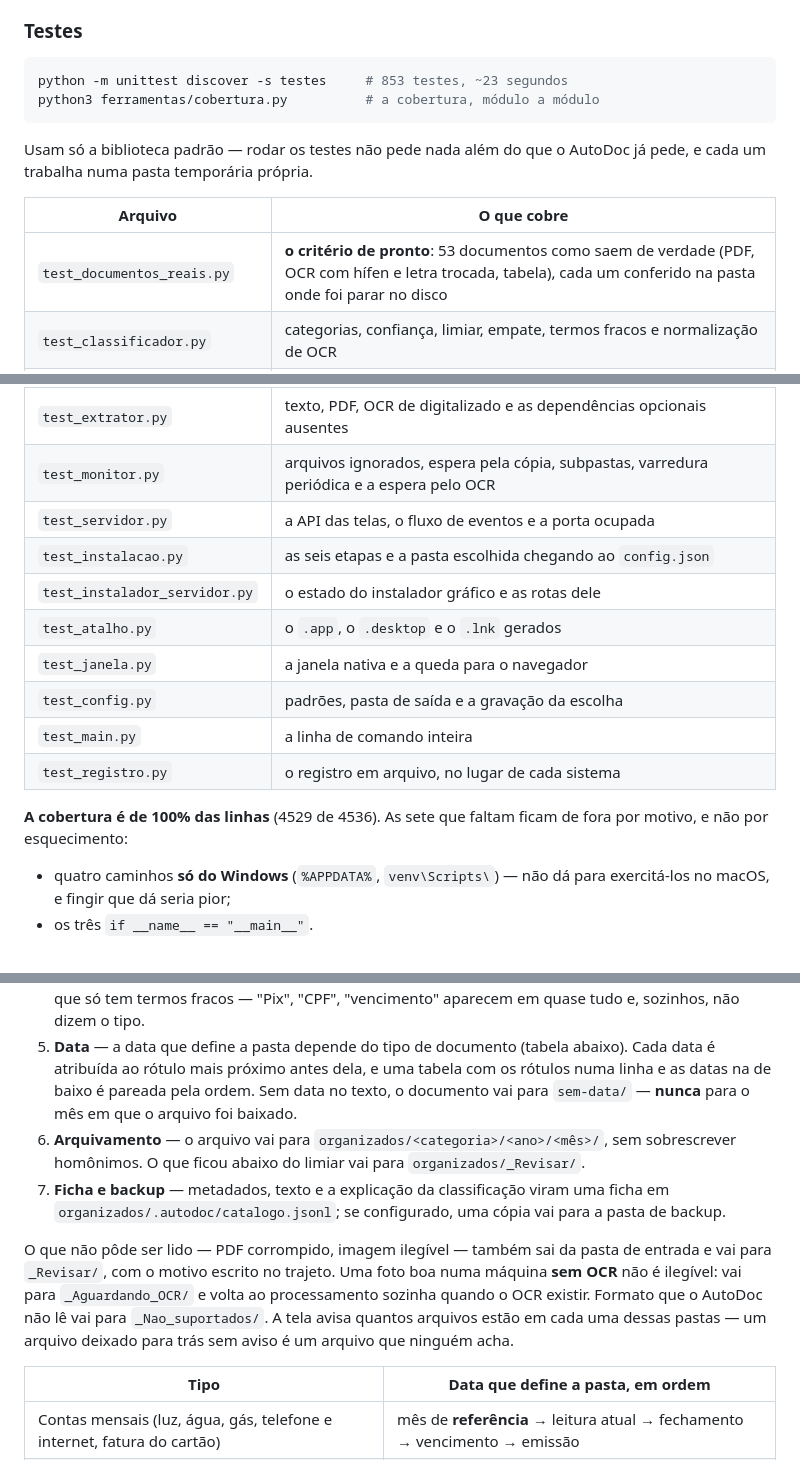
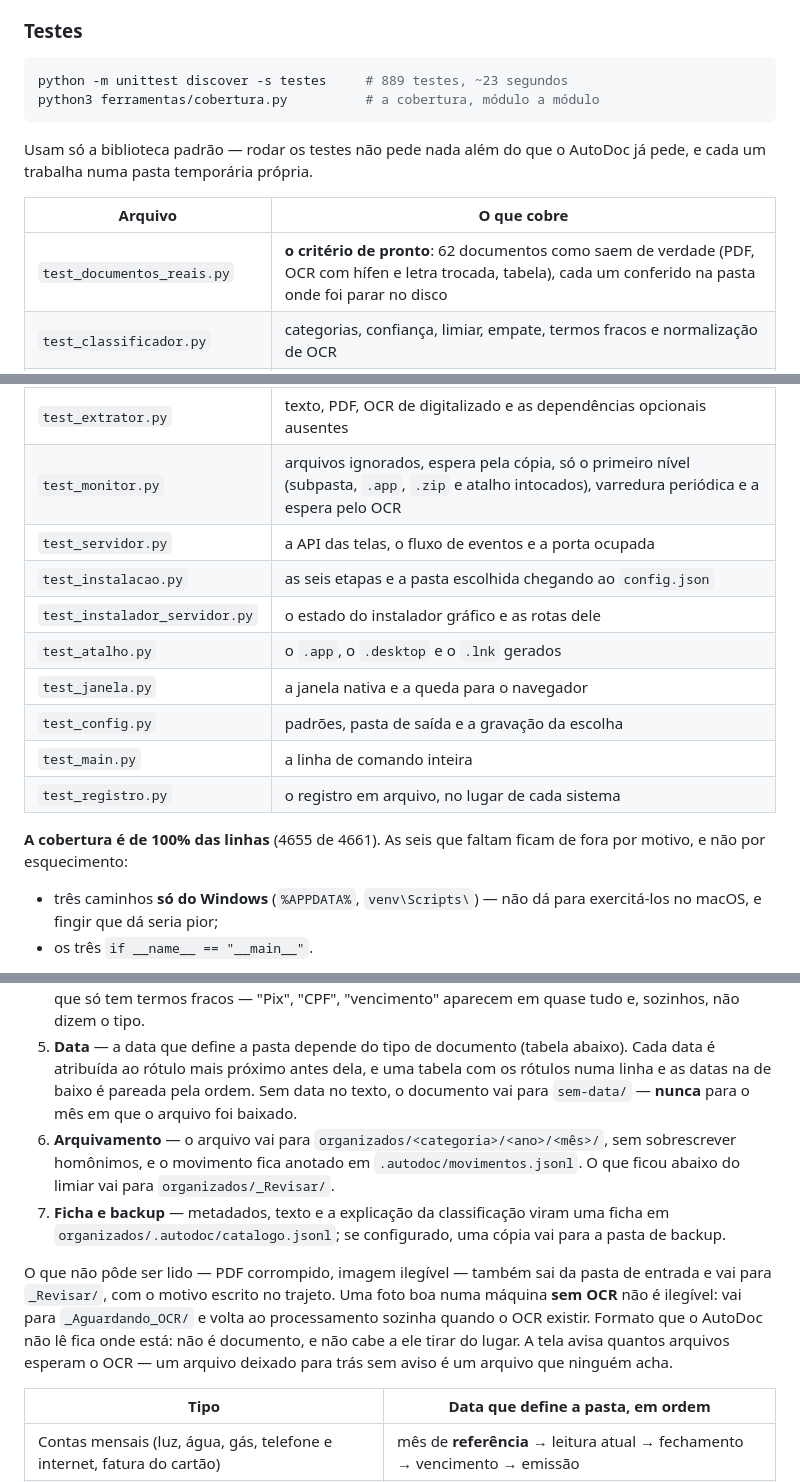
Before and after one commit to Trabalhos-UGV/AutoDoc, a Markdown page: README.md, 3 parts joined by grey strips. GitHub-like rendering.

````diff
--- a/README.md
+++ b/README.md
@@ -208,7 +211,7 @@ tem confiança suficiente para classificar.
 ### Testes
 
 ```bash
-python -m unittest discover -s testes     # 853 testes, ~23 segundos
+python -m unittest discover -s testes     # 889 testes, ~23 segundos
 python3 ferramentas/cobertura.py          # a cobertura, módulo a módulo
 ```
 
@@ -217,14 +220,14 @@ AutoDoc já pede, e cada um trabalha numa pasta temporária própria.
 
 | Arquivo | O que cobre |
 | --- | --- |
-| `test_documentos_reais.py` | **o critério de pronto**: 53 documentos como saem de verdade (PDF, OCR com hífen e letra trocada, tabela), cada um conferido na pasta onde foi parar no disco |
+| `test_documentos_reais.py` | **o critério de pronto**: 62 documentos como saem de verdade (PDF, OCR com hífen e letra trocada, tabela), cada um conferido na pasta onde foi parar no disco |
 | `test_classificador.py` | categorias, confiança, limiar, empate, termos fracos e normalização de OCR |
 | `test_datas.py` | os formatos, ano plausível, mês de referência, dono da data, tabela e a regra de cada tipo |
 | `test_catalogo.py` | fichas, dedupe por conteúdo, busca por prefixo e sem acento |
 | `test_reconciliacao.py` | a pasta como verdade: catálogo apagado, arquivo apagado, arquivo posto à mão |
 | `test_pipeline.py` | o caminho completo do documento, dedupe, correção manual e documento ilegível |
 | `test_extrator.py` | texto, PDF, OCR de digitalizado e as dependências opcionais ausentes |
-| `test_monitor.py` | arquivos ignorados, espera pela cópia, subpastas, varredura periódica e a espera pelo OCR |
+| `test_monitor.py` | arquivos ignorados, espera pela cópia, só o primeiro nível (subpasta, `.app`, `.zip` e atalho intocados), varredura periódica e a espera pelo OCR |
 | `test_servidor.py` | a API das telas, o fluxo de eventos e a porta ocupada |
 | `test_instalacao.py` | as seis etapas e a pasta escolhida chegando ao `config.json` |
 | `test_instalador_servidor.py` | o estado do instalador gráfico e as rotas dele |
@@ -234,10 +237,10 @@ AutoDoc já pede, e cada um trabalha numa pasta temporária própria.
 | `test_main.py` | a linha de comando inteira |
 | `test_registro.py` | o registro em arquivo, no lugar de cada sistema |
 
-**A cobertura é de 100% das linhas** (4529 de 4536). As sete que faltam ficam de
+**A cobertura é de 100% das linhas** (4655 de 4661). As seis que faltam ficam de
 fora por motivo, e não por esquecimento:
 
-- quatro caminhos **só do Windows** (`%APPDATA%`, `venv\Scripts\`) — não dá
+- três caminhos **só do Windows** (`%APPDATA%`, `venv\Scripts\`) — não dá
   para exercitá-los no macOS, e fingir que dá seria pior;
 - os três `if __name__ == "__main__"`.
 
@@ -455,10 +458,10 @@ main.py             # interface de linha de comando
 3. **Extração** — o texto é lido direto (`.txt`), da camada de texto do PDF, ou via OCR. No PDF a decisão é **por página**: a página com pouco texto passa pelo OCR, e um contrato digitado com a página assinada escaneada é lido inteiro. Antes do OCR a foto é endireitada pelo EXIF, passada para tons de cinza e ampliada se for pequena.
 4. **Classificação** — cada categoria pontua conforme as palavras-chave encontradas, e o resultado vira uma **confiança de 0 a 1**. Abaixo de 0,60 o documento não é classificado. Também não é classificado o que só tem termos fracos — "Pix", "CPF", "vencimento" aparecem em quase tudo e, sozinhos, não dizem o tipo.
 5. **Data** — a data que define a pasta depende do tipo de documento (tabela abaixo). Cada data é atribuída ao rótulo mais próximo antes dela, e uma tabela com os rótulos numa linha e as datas na de baixo é pareada pela ordem. Sem data no texto, o documento vai para `sem-data/` — **nunca** para o mês em que o arquivo foi baixado.
-6. **Arquivamento** — o arquivo vai para `organizados/<categoria>/<ano>/<mês>/`, sem sobrescrever homônimos. O que ficou abaixo do limiar vai para `organizados/_Revisar/`.
+6. **Arquivamento** — o arquivo vai para `organizados/<categoria>/<ano>/<mês>/`, sem sobrescrever homônimos, e o movimento fica anotado em `.autodoc/movimentos.jsonl`. O que ficou abaixo do limiar vai para `organizados/_Revisar/`.
 7. **Ficha e backup** — metadados, texto e a explicação da classificação viram uma ficha em `organizados/.autodoc/catalogo.jsonl`; se configurado, uma cópia vai para a pasta de backup.
 
-O que não pôde ser lido — PDF corrompido, imagem ilegível — também sai da pasta de entrada e vai para `_Revisar/`, com o motivo escrito no trajeto. Uma foto boa numa máquina **sem OCR** não é ilegível: vai para `_Aguardando_OCR/` e volta ao processamento sozinha quando o OCR existir. Formato que o AutoDoc não lê vai para `_Nao_suportados/`. A tela avisa quantos arquivos estão em cada uma dessas pastas — um arquivo deixado para trás sem aviso é um arquivo que ninguém acha.
+O que não pôde ser lido — PDF corrompido, imagem ilegível — também sai da pasta de entrada e vai para `_Revisar/`, com o motivo escrito no trajeto. Uma foto boa numa máquina **sem OCR** não é ilegível: vai para `_Aguardando_OCR/` e volta ao processamento sozinha quando o OCR existir. Formato que o AutoDoc não lê fica onde está: não é documento, e não cabe a ele tirar do lugar. A tela avisa quantos arquivos esperam o OCR — um arquivo deixado para trás sem aviso é um arquivo que ninguém acha.
 
 | Tipo | Data que define a pasta, em ordem |
 | --- | --- |
````
Also changed, not shown: other parts of README.md (+23 -8 lines).
